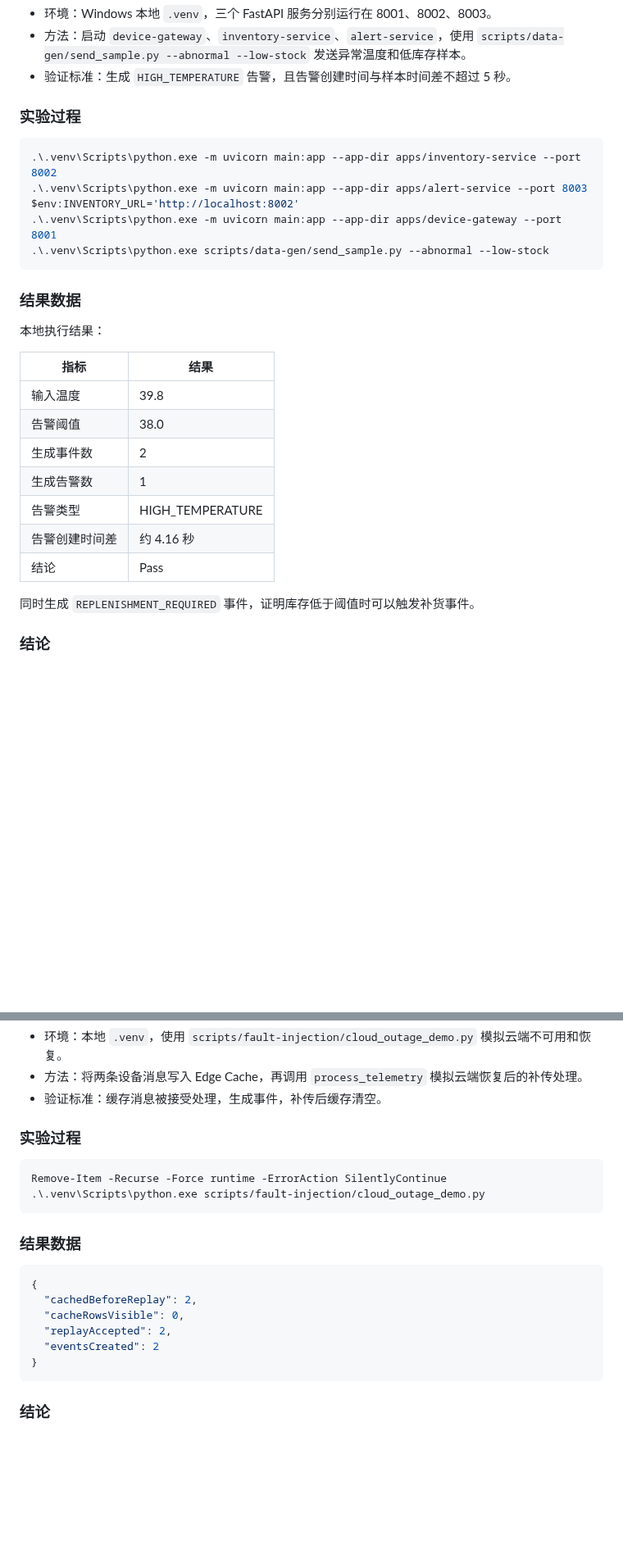
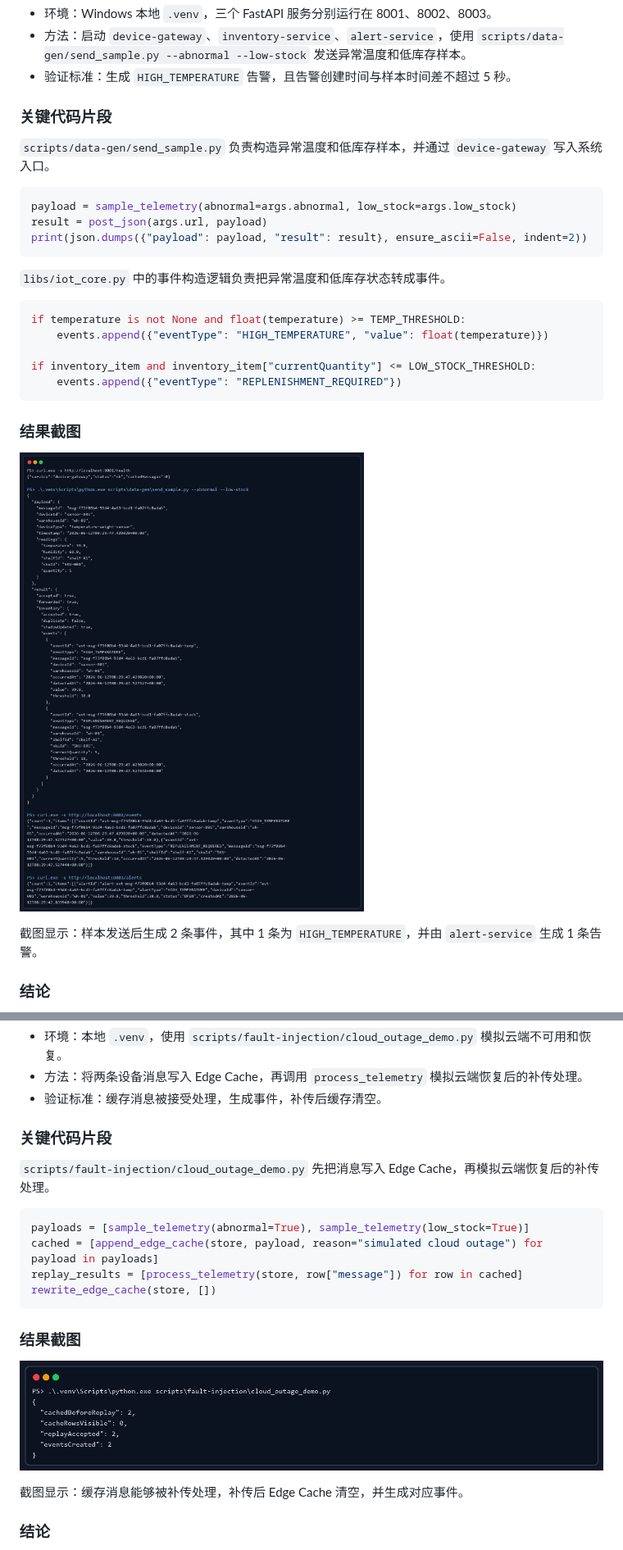
Before and after one commit to kpp-codeFVV/iot-warehouse-architecture, a Markdown page: docs/05_evidence/PoC_Report.md, 2 parts joined by grey strips. Shown at 82% size. Rendered like a GitHub page; pictures changed too: docs/05_evidence/screenshots/poc-001-result.png (added), docs/05_evidence/screenshots/poc-002-result.png (added); blank space fills up the shorter version.

Commit message:
docs: replace poc results with screenshots

````diff
--- a/docs/05_evidence/PoC_Report.md
+++ b/docs/05_evidence/PoC_Report.md
@@ -15,31 +15,31 @@
 - 方法：启动 `device-gateway`、`inventory-service`、`alert-service`，使用 `scripts/data-gen/send_sample.py --abnormal --low-stock` 发送异常温度和低库存样本。
 - 验证标准：生成 `HIGH_TEMPERATURE` 告警，且告警创建时间与样本时间差不超过 5 秒。
 
-### 实验过程
+### 关键代码片段
 
-```powershell
-.\.venv\Scripts\python.exe -m uvicorn main:app --app-dir apps/inventory-service --port 8002
-.\.venv\Scripts\python.exe -m uvicorn main:app --app-dir apps/alert-service --port 8003
-$env:INVENTORY_URL='http://localhost:8002'
-.\.venv\Scripts\python.exe -m uvicorn main:app --app-dir apps/device-gateway --port 8001
-.\.venv\Scripts\python.exe scripts/data-gen/send_sample.py --abnormal --low-stock
+`scripts/data-gen/send_sample.py` 负责构造异常温度和低库存样本，并通过 `device-gateway` 写入系统入口。
+
+```python
+payload = sample_telemetry(abnormal=args.abnormal, low_stock=args.low_stock)
+result = post_json(args.url, payload)
+print(json.dumps({"payload": payload, "result": result}, ensure_ascii=False, indent=2))
 ```
 
-### 结果数据
+`libs/iot_core.py` 中的事件构造逻辑负责把异常温度和低库存状态转成事件。
 
-本地执行结果：
+```python
+if temperature is not None and float(temperature) >= TEMP_THRESHOLD:
+    events.append({"eventType": "HIGH_TEMPERATURE", "value": float(temperature)})
 
-| 指标 | 结果 |
-| --- | --- |
-| 输入温度 | 39.8 |
-| 告警阈值 | 38.0 |
-| 生成事件数 | 2 |
-| 生成告警数 | 1 |
-| 告警类型 | HIGH_TEMPERATURE |
-| 告警创建时间差 | 约 4.16 秒 |
-| 结论 | Pass |
+if inventory_item and inventory_item["currentQuantity"] <= LOW_STOCK_THRESHOLD:
+    events.append({"eventType": "REPLENISHMENT_REQUIRED"})
+```
 
-同时生成 `REPLENISHMENT_REQUIRED` 事件，证明库存低于阈值时可以触发补货事件。
+### 结果截图
+
+![PoC-001 运行结果](screenshots/poc-001-result.png)
+
+截图显示：样本发送后生成 2 条事件，其中 1 条为 `HIGH_TEMPERATURE`，并由 `alert-service` 生成 1 条告警。
 
 ### 结论
 
@@ -60,23 +60,22 @@ $env:INVENTORY_URL='http://localhost:8002'
 - 方法：将两条设备消息写入 Edge Cache，再调用 `process_telemetry` 模拟云端恢复后的补传处理。
 - 验证标准：缓存消息被接受处理，生成事件，补传后缓存清空。
 
-### 实验过程
+### 关键代码片段
 
-```powershell
-Remove-Item -Recurse -Force runtime -ErrorAction SilentlyContinue
-.\.venv\Scripts\python.exe scripts/fault-injection/cloud_outage_demo.py
+`scripts/fault-injection/cloud_outage_demo.py` 先把消息写入 Edge Cache，再模拟云端恢复后的补传处理。
+
+```python
+payloads = [sample_telemetry(abnormal=True), sample_telemetry(low_stock=True)]
+cached = [append_edge_cache(store, payload, reason="simulated cloud outage") for payload in payloads]
+replay_results = [process_telemetry(store, row["message"]) for row in cached]
+rewrite_edge_cache(store, [])
 ```
 
-### 结果数据
+### 结果截图
 
-```json
-{
-  "cachedBeforeReplay": 2,
-  "cacheRowsVisible": 0,
-  "replayAccepted": 2,
-  "eventsCreated": 2
-}
-```
+![PoC-002 运行结果](screenshots/poc-002-result.png)
+
+截图显示：缓存消息能够被补传处理，补传后 Edge Cache 清空，并生成对应事件。
 
 ### 结论
 
````
Also changed, not shown: other parts of docs/05_evidence/PoC_Report.md (+12 -8 lines), docs/05_evidence/screenshots/poc-003-result.png (added).
